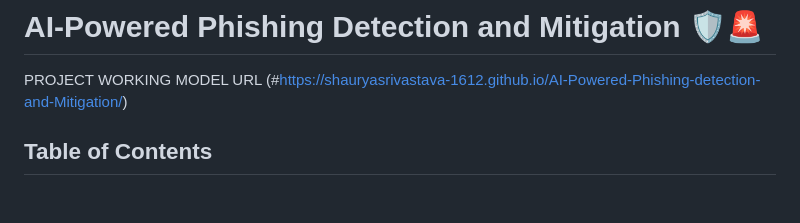
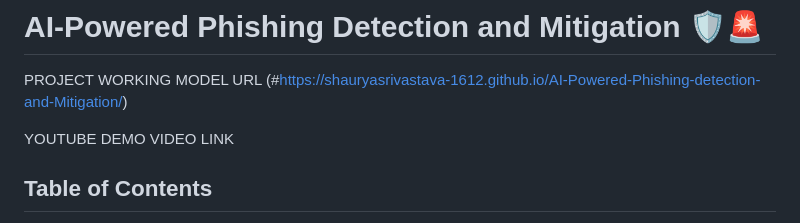
Before and after one commit to shaurya1606/AI-Powered-Phishing-detection-and-Mitigation, a Markdown page: README.md, the part around the change. GitHub-like rendering; blank space fills up the shorter version.

```diff
--- a/README.md
+++ b/README.md
@@ -1,6 +1,8 @@
 # AI-Powered Phishing Detection and Mitigation 🛡️🚨
 
 PROJECT WORKING MODEL URL (#https://shauryasrivastava-1612.github.io/AI-Powered-Phishing-detection-and-Mitigation/)
+
+YOUTUBE DEMO VIDEO LINK
 
 ## Table of Contents
 
```
